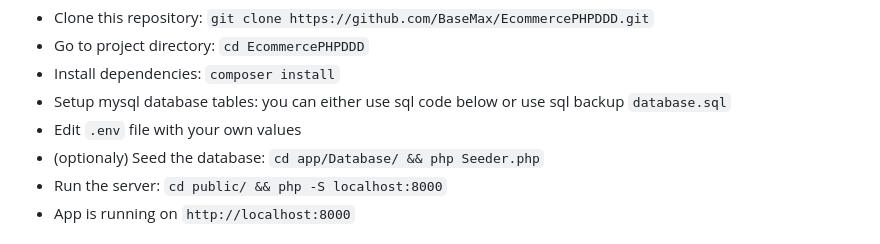
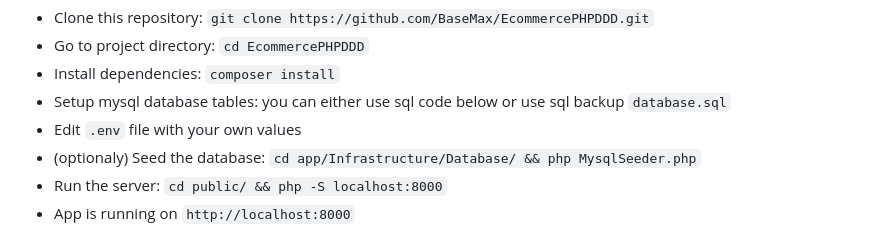
Before and after one commit to BaseMax/EcommercePHPDDD, a Markdown page: README.md, the part around the change. GitHub-like rendering.

```diff
--- a/README.md
+++ b/README.md
@@ -38,7 +38,7 @@ The architecture of the DDD PHP 8.2 Ecommerce System follows a layered approach,
 - Install dependencies: `composer install`
 - Setup mysql database tables: you can either use sql code below or use sql backup `database.sql`
 - Edit `.env` file with your own values
-- (optionaly) Seed the database: `cd app/Database/ && php Seeder.php`
+- (optionaly) Seed the database: `cd app/Infrastructure/Database/ && php MysqlSeeder.php`
 - Run the server: `cd public/ && php -S localhost:8000`
 - App is running on `http://localhost:8000`
 
```
